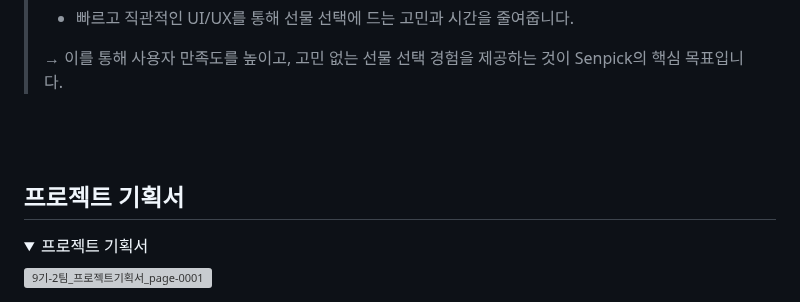
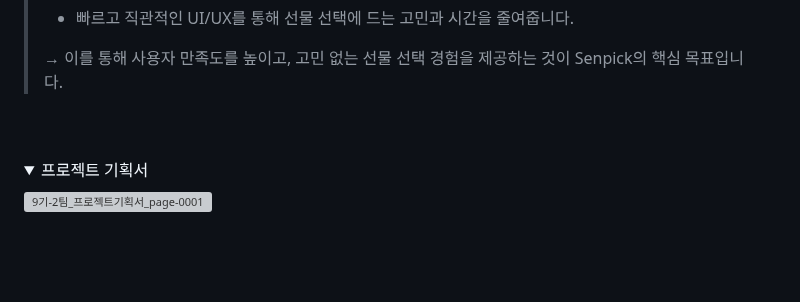
Before and after one commit to yujitaeng/SKN09-FINAL-2Team, a Markdown page: README.md, the part around one of its changes. GitHub-like rendering; folded sections open; blank space fills up the shorter version; grey boxes are pictures that could not be loaded.

```diff
--- a/README.md
+++ b/README.md
@@ -108,7 +108,6 @@
 <br>
 <br>
 
-## 프로젝트 기획서
 <details>
  <summary>프로젝트 기획서</summary>
 
```
Also changed, not shown: other parts of README.md (+2 -1 lines).
